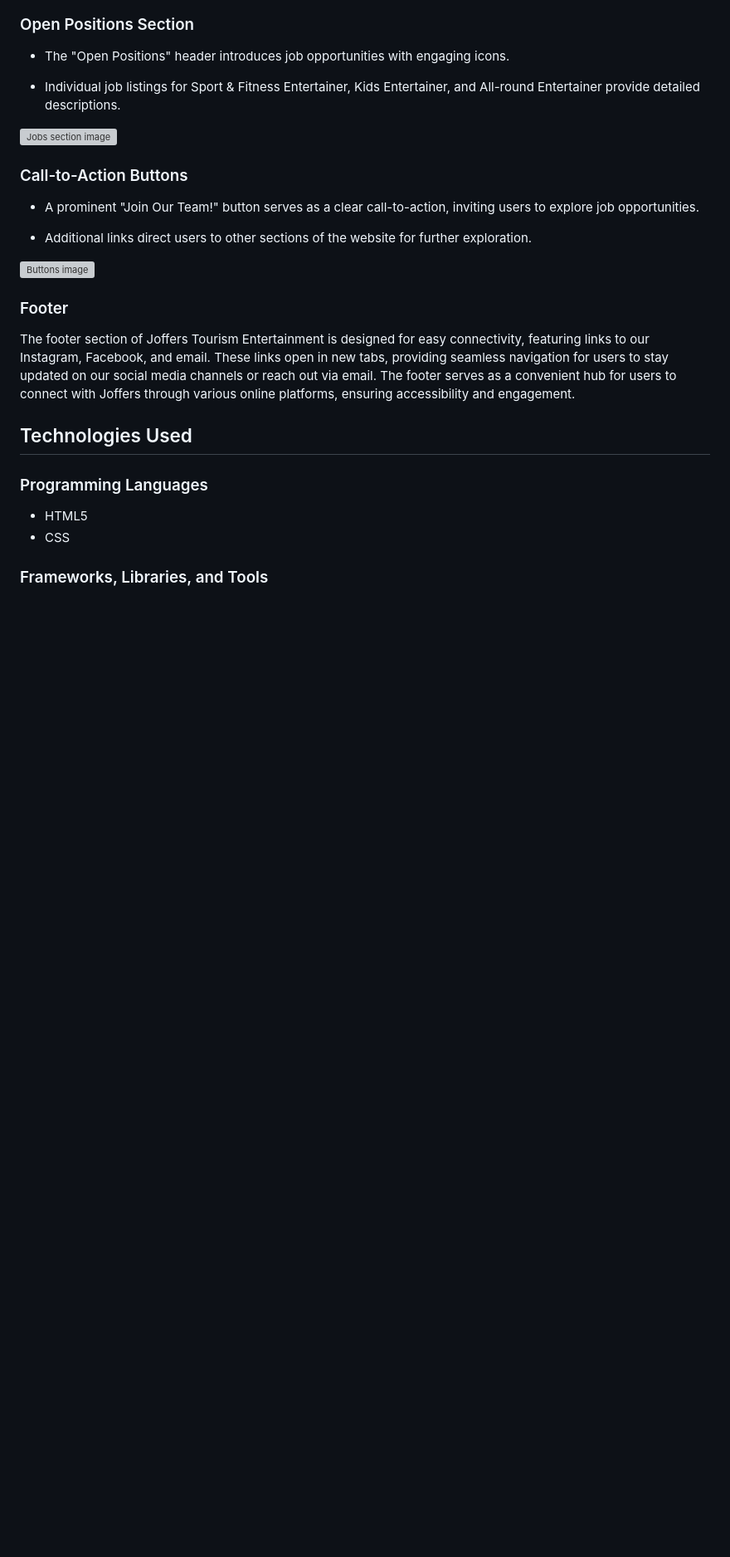
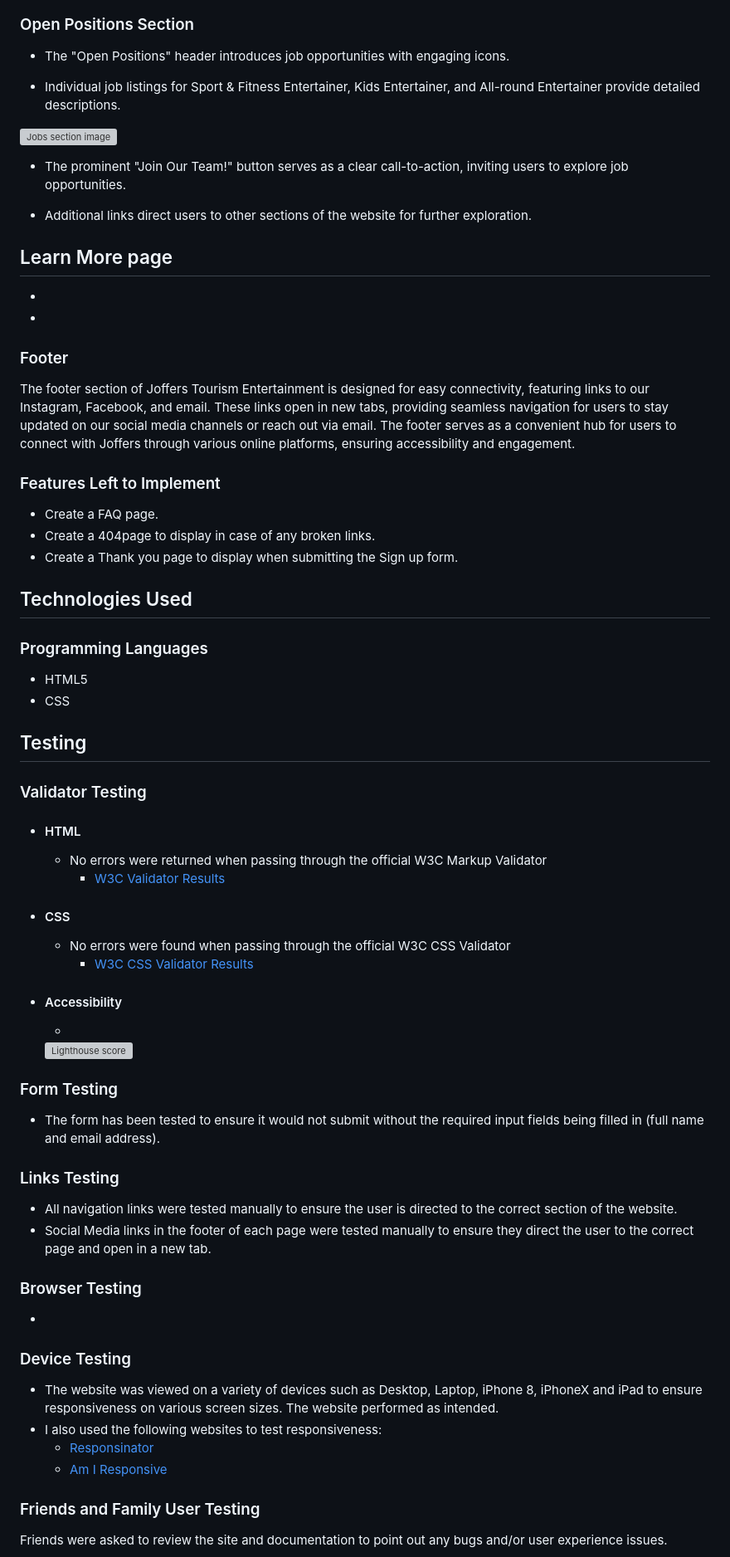
Before and after one commit to EVondrus/joffers, a Markdown page: README.md, the part around one of its changes. Shown at 83% size. Drawn GitHub-style; blank space fills up the shorter version; grey boxes are pictures that could not be loaded.

```diff
--- a/README.md
+++ b/README.md
@@ -170,16 +180,21 @@ I used Balsamiq to ensure thoughtful planning, resulting in a user-friendly and
 
-### Call-to-Action Buttons
-
-- A prominent "Join Our Team!" button serves as a clear call-to-action, inviting users to explore job opportunities.
+- The prominent "Join Our Team!" button serves as a clear call-to-action, inviting users to explore job opportunities.
 
 - Additional links direct users to other sections of the website for further exploration.
 
-![Buttons image](docs/readme_images/jobs_buttons.png)
-
+## Learn More page
+-
+-
 
 ### Footer
 
 The footer section of Joffers Tourism Entertainment is designed for easy connectivity, featuring links to our Instagram, Facebook, and email. These links open in new tabs, providing seamless navigation for users to stay updated on our social media channels or reach out via email. The footer serves as a convenient hub for users to connect with Joffers through various online platforms, ensuring accessibility and engagement.
+
+
+### Features Left to Implement
+- Create a FAQ page.
+- Create a 404page to display in case of any broken links.
+- Create a Thank you page to display when submitting the Sign up form.
 
 
 ## Technologies Used
@@ -188,4 +203,35 @@ The footer section of Joffers Tourism Entertainment is designed for easy connect
 - HTML5
 - CSS
 
-### Frameworks, Libraries, and Tools
+## Testing
+
+### Validator Testing
+- #### HTML
+    - No errors were returned when passing through the official W3C Markup Validator
+        - [W3C Validator Results]()
+- #### CSS
+    - No errors were found when passing through the official W3C CSS Validator
+        - [W3C CSS Validator Results]()
+- #### Accessibility
+    -
+    ![Lighthouse score]()
+
+ ### Form Testing
+- The form has been tested to ensure it would not submit without the required input fields being filled in (full name and email address).
+
+### Links Testing
+- All navigation links were tested manually to ensure the user is directed to the correct section of the website.
+- Social Media links in the footer of each page were tested manually to ensure they direct the user to the correct page and open in a new tab.
+
+### Browser Testing
+-
+
+### Device Testing
+- The website was viewed on a variety of devices such as Desktop, Laptop, iPhone 8, iPhoneX and iPad to ensure responsiveness on various screen sizes. The website performed as intended.
+- I also used the following websites to test responsiveness:
+    - [Responsinator]()
+    - [Am I Responsive]()
+
+### Friends and Family User Testing
+Friends were asked to review the site and documentation to point out any bugs and/or user experience issues.
+
```
Also changed, not shown: other parts of README.md (+31 -12 lines).
